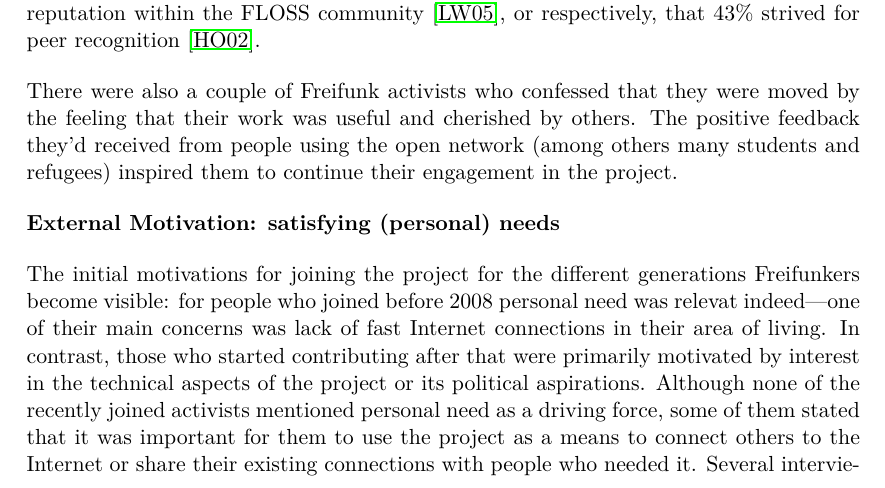
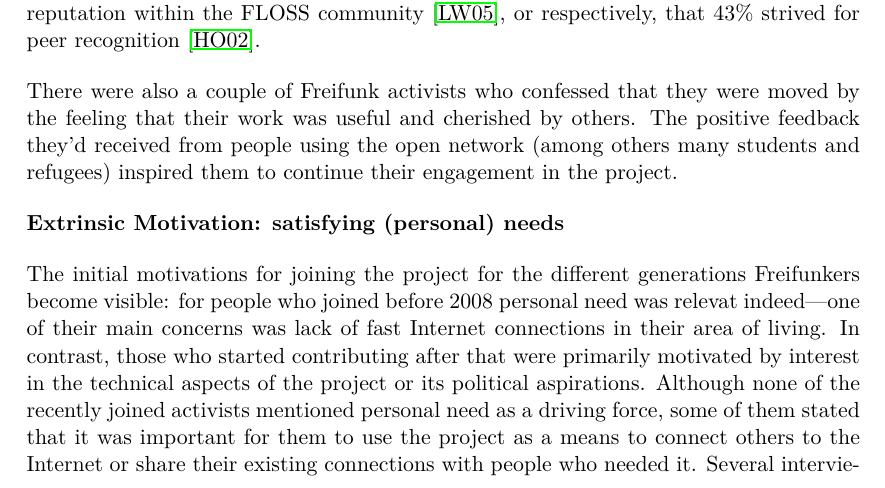
Before and after one commit to lusy/motFossFf-paper, a LaTeX paper (main.tex, which reads 5-Freifunk.tex): part of page 10 of 17, cut so that both start at the same text. Compiled offline with pdfLaTeX.

Commit message:
change external to extrinsic

```diff
--- a/5-Freifunk.tex
+++ b/5-Freifunk.tex
@@ -106,7 +106,7 @@ The positive feedback they'd received from people using the open network (among
 
 
 %\subsection{External Motivation: Satisfying (personal) needs}
-\textbf{External Motivation: satisfying (personal) needs}
+\textbf{Extrinsic Motivation: satisfying (personal) needs}
 %code/result needed by employer or self
 
 %initial motivation: personal need for fast internet(before) vs political ideas (now)
```
Also changed, not shown: 5-Freifunk.tex (2 more changed lines).
